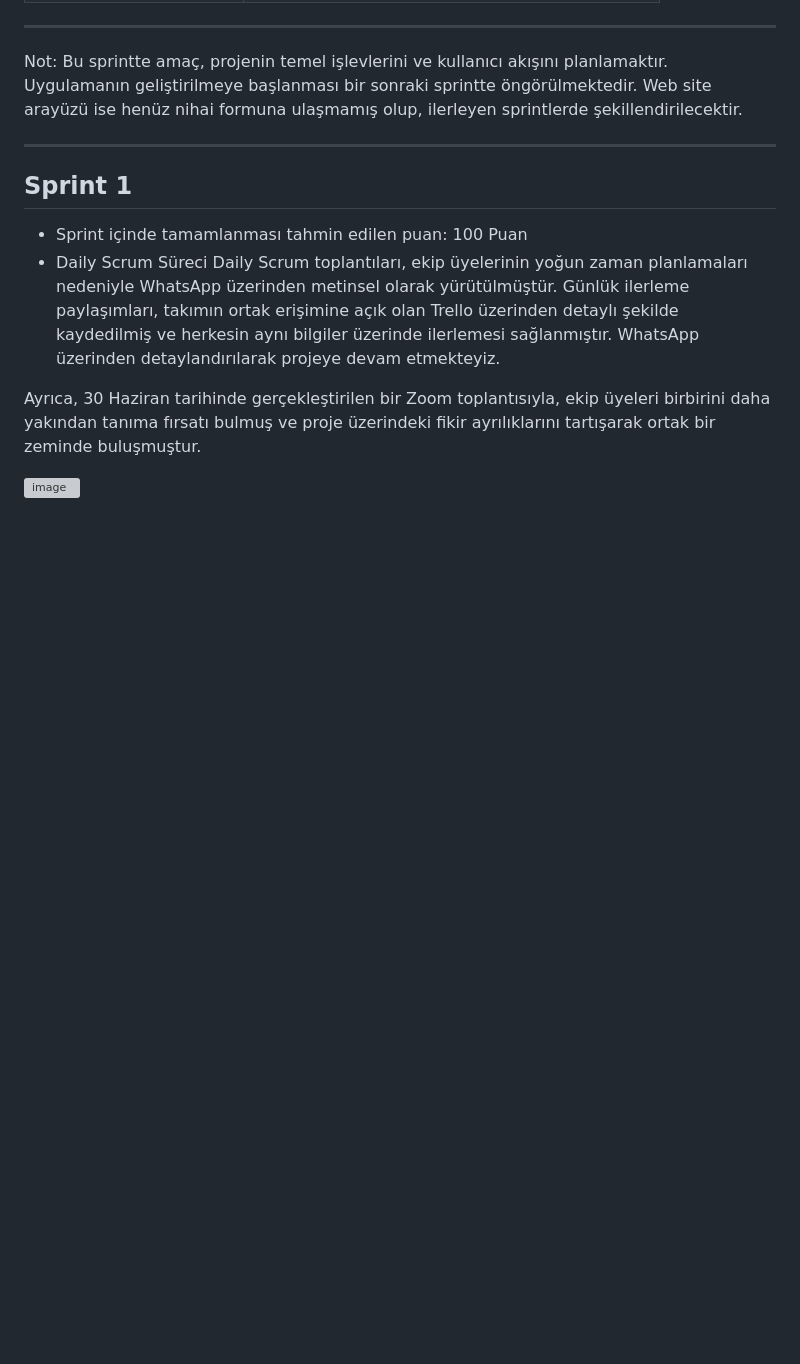
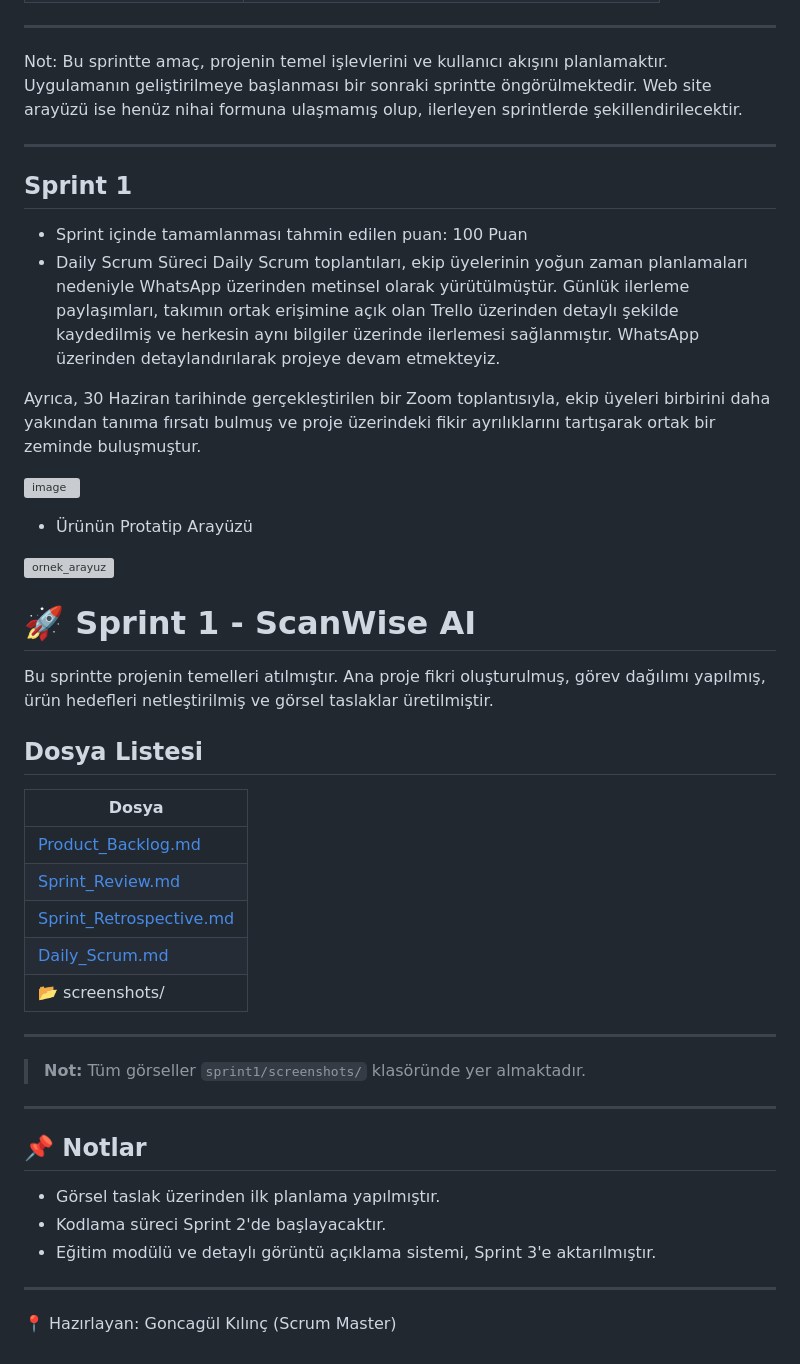
Before and after one commit to Zehrakcin/YZTAbootcamp, a Markdown page: README.md, the part around the change. GitHub-like rendering; blank space fills up the shorter version; grey boxes are pictures that could not be loaded.

```diff
--- a/README.md
+++ b/README.md
@@ -77,3 +77,37 @@ Ayrıca, 30 Haziran tarihinde gerçekleştirilen bir Zoom toplantısıyla, ekip
 
 
 ![image](https://github.com/user-attachments/assets/f21493aa-b9e3-4e47-830e-3aea7f679742)
+
+* Ürünün Protatip Arayüzü
+
+![ornek_arayuz](https://github.com/user-attachments/assets/c2e8691f-0840-4735-98f1-9f04efdd9bd2)
+
+# 🚀 Sprint 1 - ScanWise AI
+
+Bu sprintte projenin temelleri atılmıştır. Ana proje fikri oluşturulmuş, görev dağılımı yapılmış, ürün hedefleri netleştirilmiş ve görsel taslaklar üretilmiştir.
+
+## Dosya Listesi
+
+| Dosya |
+|-------|
+| [Product_Backlog.md](./Product_Backlog.md)
+| [Sprint_Review.md](./Sprint_Review.md)
+| [Sprint_Retrospective.md](./Sprint_Retrospective.md)
+| [Daily_Scrum.md](./Daily_Scrum.md)
+| 📂 screenshots/
+
+---
+
+> **Not:** Tüm görseller `sprint1/screenshots/` klasöründe yer almaktadır.
+
+---
+
+## 📌 Notlar
+
+- Görsel taslak üzerinden ilk planlama yapılmıştır.
+- Kodlama süreci Sprint 2'de başlayacaktır.
+- Eğitim modülü ve detaylı görüntü açıklama sistemi, Sprint 3'e aktarılmıştır.
+
+---
+
+📍 Hazırlayan: Goncagül Kılınç (Scrum Master)
```
